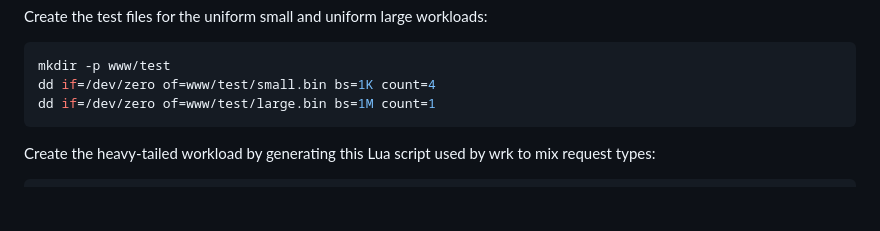
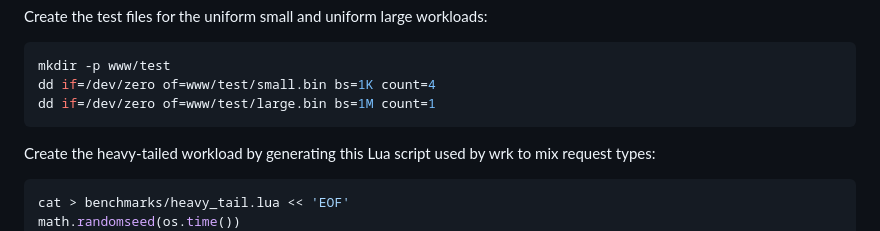
Before and after one commit to rudybxn/concurrent_http_server, a Markdown page: benchmarks/README.md, the part around the change. GitHub-like rendering; blank space fills up the shorter version.

Commit message:
Fixed Lua script

````diff
--- a/benchmarks/README.md
+++ b/benchmarks/README.md
@@ -45,6 +45,8 @@ dd if=/dev/zero of=www/test/large.bin bs=1M count=1
 Create the heavy-tailed workload by generating this Lua script used by wrk to mix request types:
 
 ```bash
+cat > benchmarks/heavy_tail.lua << 'EOF'
+math.randomseed(os.time())
 request = function()
     local r = math.random()
     if r < 0.90 then
````
